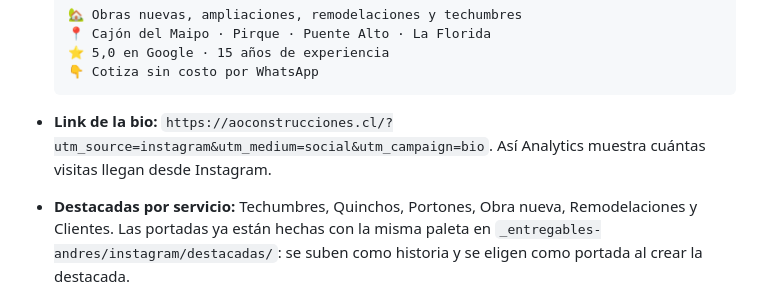
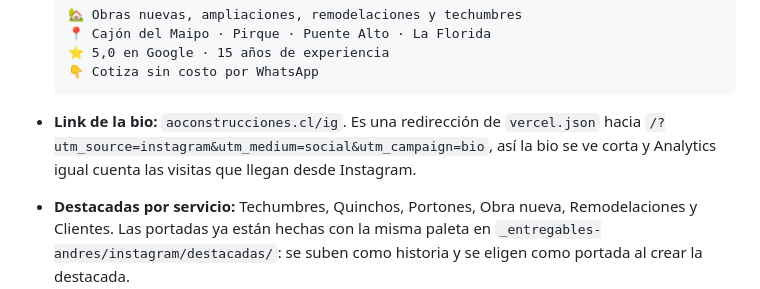
Before and after one commit to cristiansanchez1003-blip/AOconstrucciones, a Markdown page: PLAN-INSTAGRAM.md, the part around the change. Rendered like a GitHub page.

````diff
--- a/PLAN-INSTAGRAM.md
+++ b/PLAN-INSTAGRAM.md
@@ -301,9 +301,10 @@ Usan solo datos reales de cada obra: no prometen precios, plazos ni garantías.
   👇 Cotiza sin costo por WhatsApp
   ```
 
-- **Link de la bio:**
-  `https://aoconstrucciones.cl/?utm_source=instagram&utm_medium=social&utm_campaign=bio`.
-  Así Analytics muestra cuántas visitas llegan desde Instagram.
+- **Link de la bio:** `aoconstrucciones.cl/ig`. Es una redirección de
+  `vercel.json` hacia
+  `/?utm_source=instagram&utm_medium=social&utm_campaign=bio`, así la bio se ve
+  corta y Analytics igual cuenta las visitas que llegan desde Instagram.
 - **Destacadas por servicio:** Techumbres, Quinchos, Portones, Obra nueva,
   Remodelaciones y Clientes. Las portadas ya están hechas con la misma paleta
   en `_entregables-andres/instagram/destacadas/`: se suben como historia y se
````
Also changed, not shown: ESTADO-PROYECTO.md (+10 -0 lines).
